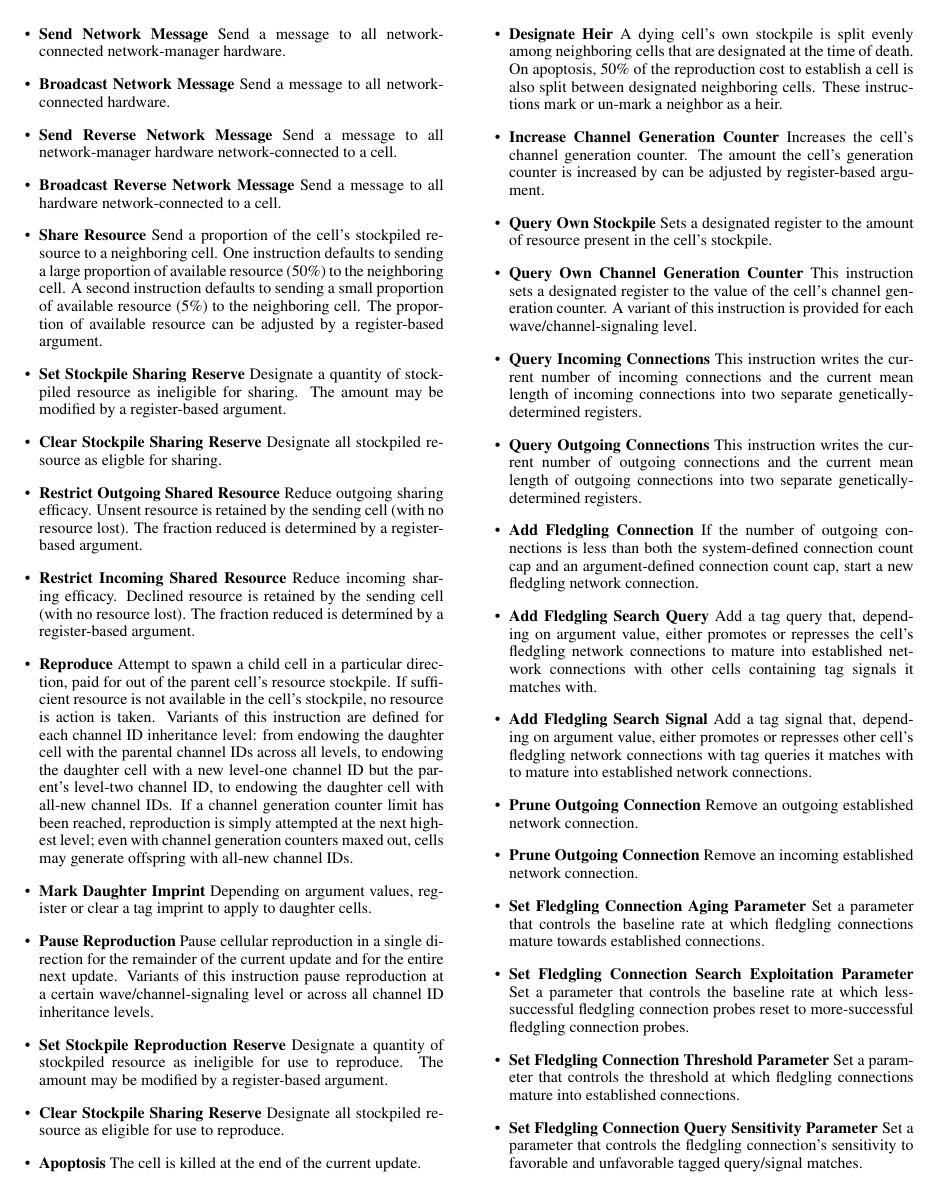
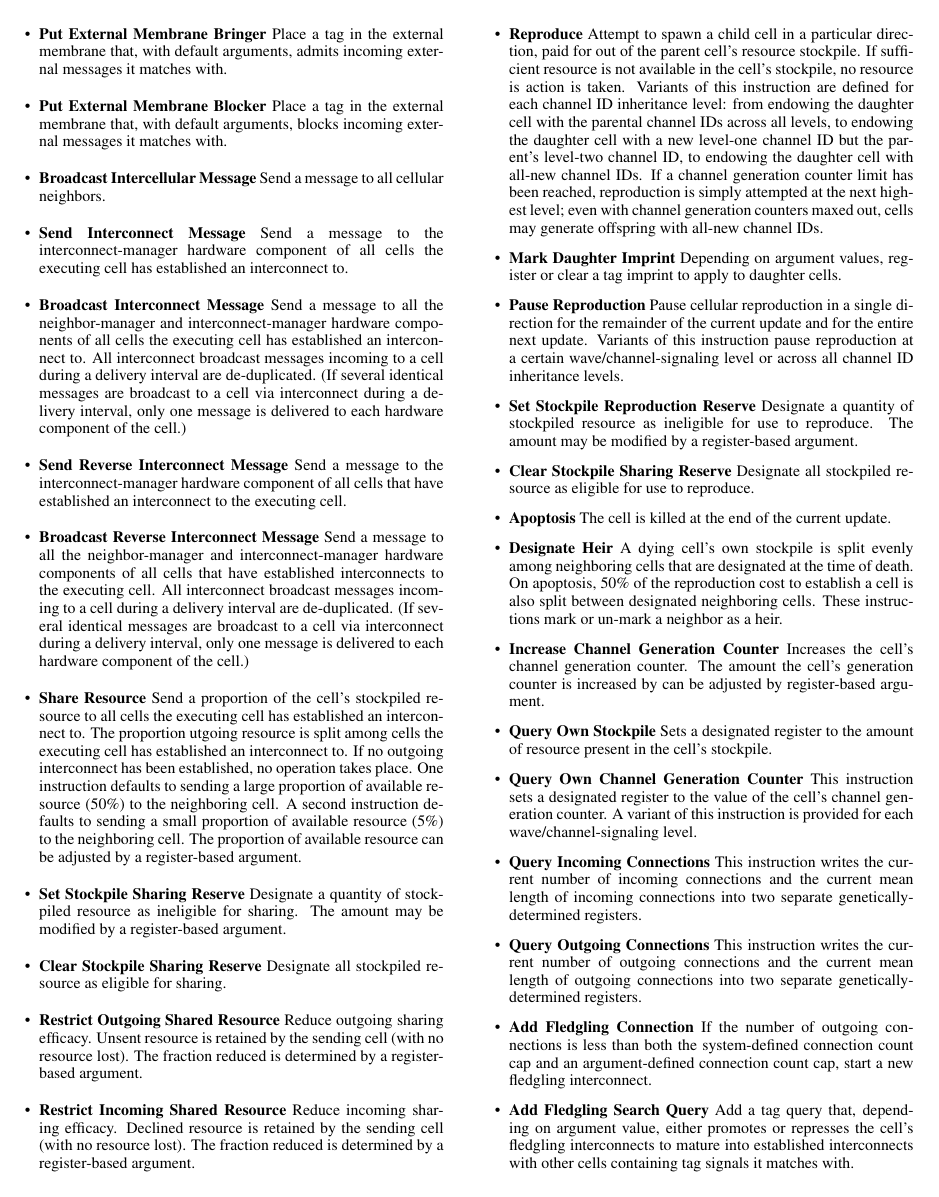
Before and after one commit to mmore500/interconnect-writeup, a LaTeX document (main.tex, which reads tex/supplementary.tex): page 16 of 17. Compiled offline with pdfLaTeX.

Commit message:
Clean up instruction and event appendix
Mostly network-blah -> interconnect->blah

```diff
--- a/tex/supplementary.tex
+++ b/tex/supplementary.tex
@@ -247,16 +252,22 @@ Place a tag in the external membrane that, with default arguments, admits incomi
 Place a tag in the external membrane that, with default arguments, blocks incoming external messages it matches with.
 \item \textbf{Broadcast Intercellular Message}
 Send a message to all cellular neighbors.
-\item \textbf{Send Network Message}
-Send a message to all network-connected network-manager hardware.
-\item \textbf{Broadcast Network Message}
-Send a message to all network-connected hardware.
-\item \textbf{Send Reverse Network Message}
-Send a message to all network-manager hardware network-connected to a cell.
-\item \textbf{Broadcast Reverse Network Message}
-Send a message to all hardware network-connected to a cell.
+\item \textbf{Send Interconnect Message}
+Send a message to the interconnect-manager hardware component of all cells the executing cell has established an interconnect to.
+\item \textbf{Broadcast Interconnect Message}
+Send a message to all the neighbor-manager and interconnect-manager hardware components of all cells the executing cell has established an interconnect to.
+All interconnect broadcast messages incoming to a cell during a delivery interval are de-duplicated.
+(If several identical messages are broadcast to a cell via interconnect during a delivery interval, only one message is delivered to each hardware component of the cell.)
+\item \textbf{Send Reverse Interconnect Message}
+Send a message to the interconnect-manager hardware component of all cells that have established an interconnect to the executing cell.
+\item \textbf{Broadcast Reverse Interconnect Message}
+Send a message to all the neighbor-manager and interconnect-manager hardware components of all cells that have established interconnects to the executing cell.
+All interconnect broadcast messages incoming to a cell during a delivery interval are de-duplicated.
+(If several identical messages are broadcast to a cell via interconnect during a delivery interval, only one message is delivered to each hardware component of the cell.)
 \item \textbf{Share Resource}
-Send a proportion of the cell's stockpiled resource to a neighboring cell.
+Send a proportion of the cell's stockpiled resource to all cells the executing cell has established an interconnect to.
+The proportion utgoing resource is split among cells the executing cell has established an interconnect to.
+If no outgoing interconnect has been established, no operation takes place.
 One instruction defaults to sending a large proportion of available resource (50\%) to the neighboring cell.
 A second instruction defaults to sending a small proportion of available resource (5\%) to the neighboring cell.
 The proportion of available resource can be adjusted by a register-based argument.
@@ -264,7 +275,7 @@ The proportion of available resource can be adjusted by a register-based argumen
 Designate a quantity of stockpiled resource as ineligible for sharing.
 The amount may be modified by a register-based argument.
 \item \textbf{Clear Stockpile Sharing Reserve}
-Designate all stockpiled resource as eligble for sharing.
+Designate all stockpiled resource as eligible for sharing.
 \item \textbf{Restrict Outgoing Shared Resource}
 Reduce outgoing sharing efficacy.
 Unsent resource is retained by the sending cell (with no resource lost).
@@ -306,20 +317,19 @@ This instruction writes the current number of incoming connections and the curre
 \item \textbf{Query Outgoing Connections}
 This instruction writes the current number of outgoing connections and the current mean length of outgoing connections into two separate genetically-determined registers.
 \item \textbf{Add Fledgling Connection}
-If the number of outgoing connections is less than both the system-defined connection count cap and an argument-defined connection count cap, start a new fledgling network connection.
+If the number of outgoing connections is less than both the system-defined connection count cap and an argument-defined connection count cap, start a new fledgling interconnect.
 \item \textbf{Add Fledgling Search Query}
-Add a tag query that, depending on argument value, either promotes or represses the cell's fledgling network connections to mature into established network connections with other cells containing tag signals it matches with.
+Add a tag query that, depending on argument value, either promotes or represses the cell's fledgling interconnects to mature into established interconnects with other cells containing tag signals it matches with.
 \item \textbf{Add Fledgling Search Signal}
-Add a tag signal that, depending on argument value, either promotes or represses other cell's fledgling network connections with tag queries it matches with to mature into established network connections.
+Add a tag signal that, depending on argument value, either promotes or represses other cell's fledgling interconnects with tag queries it matches with to mature into an established interconnect.
 \item \textbf{Prune Outgoing Connection}
-Remove an outgoing established network connection.
+Remove an outgoing established interconnect.
 \item \textbf{Prune Outgoing Connection}
-Remove an incoming established network connection.
+Remove an incoming established interconnect.
 \item \textbf{Set Fledgling Connection Aging Parameter}
-Set a parameter that controls the baseline rate at which fledgling connections mature towards established connections.
+Set a parameter that controls the baseline rate at which fledgling interconnects mature towards becoming an established interconnect.
 \item \textbf{Set Fledgling Connection Search Exploitation Parameter}
-Set a parameter that controls the baseline rate at which less-successful fledgling connection probes reset to more-successful fledgling connection probes.
+Set a parameter that controls the baseline rate at which less-successful fledgling interconnect probes reset to more-successful fledgling interconnect  probes.
 \item \textbf{Set Fledgling Connection Threshold Parameter}
-Set a parameter that controls the threshold at which fledgling connections mature into established connections.
+Set a parameter that controls the threshold at which fledgling interconnects mature into established interconnects.
 \item \textbf{Set Fledgling Connection Query Sensitivity Parameter}
-Set a parameter that controls the fledgling connection's sensitivity to favorable and unfavorable tagged query/signal matches.
```
Also changed, not shown: tex/supplementary.tex (36 more changed lines).
